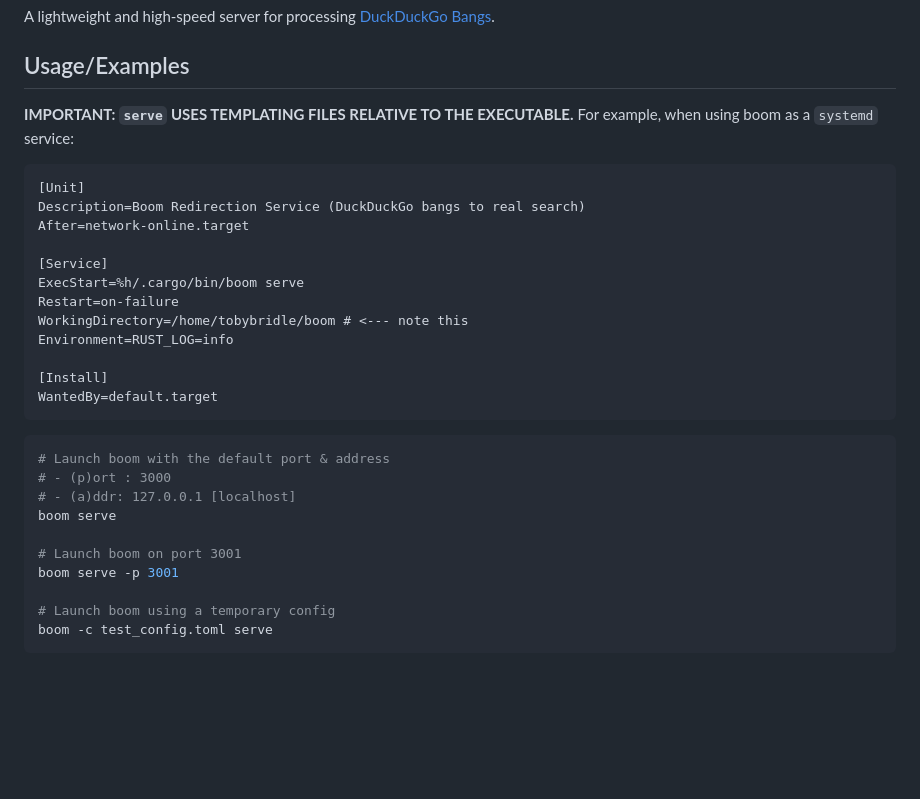
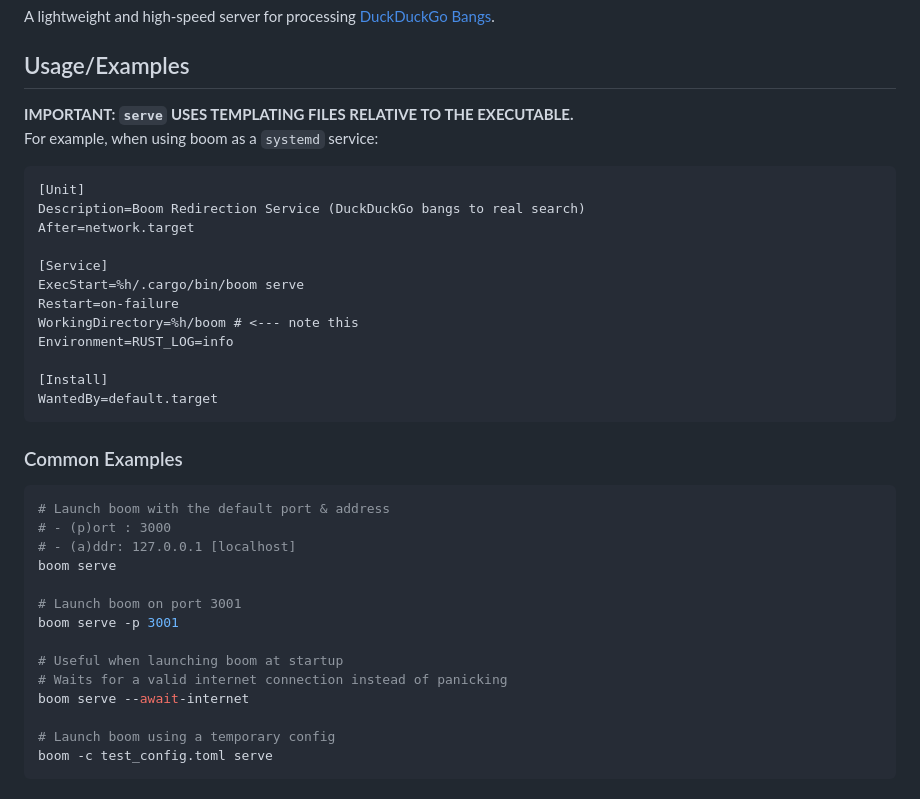
Before and after one commit to TobyBridle/boom, a Markdown page: README.md, the part around the change. GitHub-like rendering; blank space fills up the shorter version.

Commit message:
docs(README): fix inconsistencies & add `await-internet`

````diff
--- a/README.md
+++ b/README.md
@@ -7,23 +7,25 @@ A lightweight and high-speed server for processing [DuckDuckGo Bangs](https://du
 
 ## Usage/Examples
 
-**IMPORTANT: `serve` USES TEMPLATING FILES RELATIVE TO THE EXECUTABLE.**
+**IMPORTANT: `serve` USES TEMPLATING FILES RELATIVE TO THE EXECUTABLE.**\
 For example, when using boom as a `systemd` service:
 
 ```
 [Unit]
 Description=Boom Redirection Service (DuckDuckGo bangs to real search)
-After=network-online.target
+After=network.target
 
 [Service]
 ExecStart=%h/.cargo/bin/boom serve
 Restart=on-failure
-WorkingDirectory=/home/tobybridle/boom # <--- note this
+WorkingDirectory=%h/boom # <--- note this
 Environment=RUST_LOG=info
 
 [Install]
 WantedBy=default.target
 ```
+
+### Common Examples
 
 ```bash
 # Launch boom with the default port & address
@@ -33,6 +35,10 @@ boom serve
 
 # Launch boom on port 3001
 boom serve -p 3001
+
+# Useful when launching boom at startup
+# Waits for a valid internet connection instead of panicking
+boom serve --await-internet
 
 # Launch boom using a temporary config
 boom -c test_config.toml serve
````
